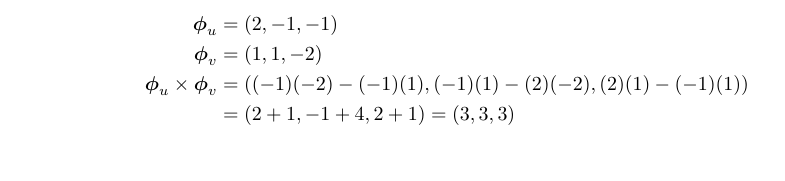
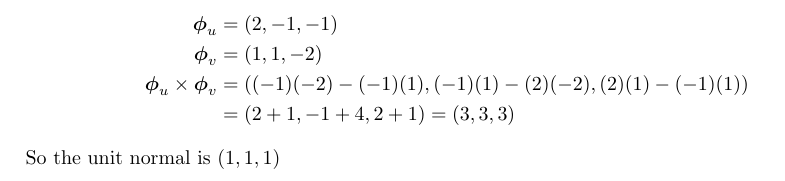
Before and after one commit to poonkeegan/school, a LaTeX document (matb42/a6.tex): part of page 6 of 10, cut so that both start at the same text. Compiled offline with pdfLaTeX.

Commit message:
Thu Mar  1 19:50:45 EST 2018

```diff
--- a/matb42/a6.tex
+++ b/matb42/a6.tex
@@ -109,6 +109,7 @@ Mar 6th 2018}
             \boldsymbol \phi_u \times \boldsymbol \phi_v &= ((-1)(-2) - (-1)(1), (-1)(1) - (2)(-2), (2)(1) - (-1)(1)) \\
             &= (2 + 1, -1 + 4, 2 + 1) = (3,3,3)
         \end{align*}
+        So the unit normal is $(1,1,1)$
     \end{enumerate}
     \newpage
     \item Let $S$ be the surface given parameterically by $\boldsymbol \Phi (u,v) = (u^2, 3v, u^2 + v)$ where $(u,v) \in D$, the interior of a triangle with vertices (0,0), (3,0) and (3,3).
```
Also changed, not shown: matb42/a6.pdf.
